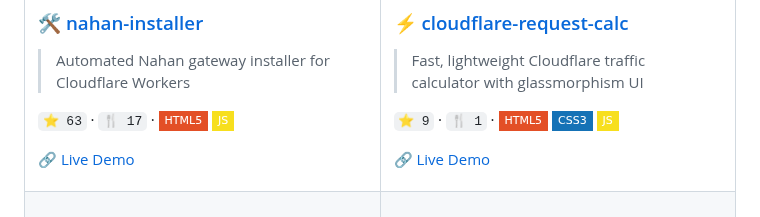
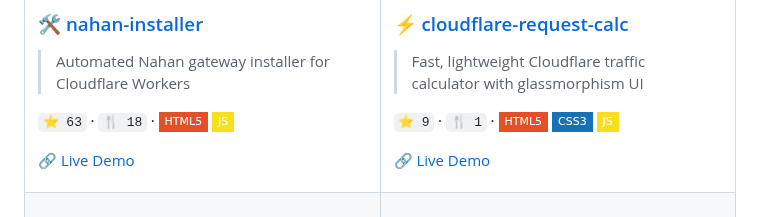
Before and after one commit to erpycode/erpycode, a Markdown page: README.md, the part around the change. Rendered like a GitHub page; badges without logos.

Commit message:
📊 Update profile stats [auto]

```diff
--- a/README.md
+++ b/README.md
@@ -51,7 +51,7 @@
 ### 🛠️ [nahan-installer](https://github.com/erpycode/nahan-installer)
 > Automated Nahan gateway installer for Cloudflare Workers
 
-`⭐ 63` · `🍴 17` · ![HTML5](https://img.shields.io/badge/HTML5-E34F26?style=flat-square&logo=html5&logoColor=white) ![JS](https://img.shields.io/badge/JS-F7DF1E?style=flat-square&logo=javascript&logoColor=black)
+`⭐ 63` · `🍴 18` · ![HTML5](https://img.shields.io/badge/HTML5-E34F26?style=flat-square&logo=html5&logoColor=white) ![JS](https://img.shields.io/badge/JS-F7DF1E?style=flat-square&logo=javascript&logoColor=black)
 
 [🔗 Live Demo](https://erpycode.github.io/nahan-installer/)
 
```
